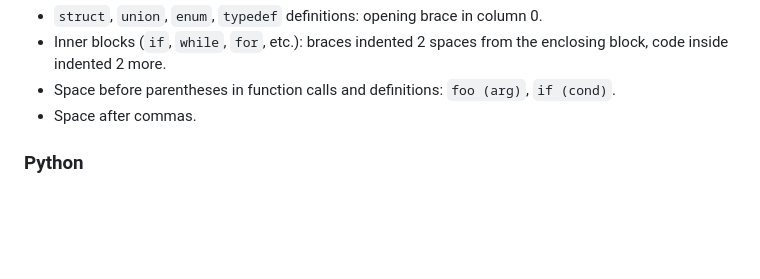
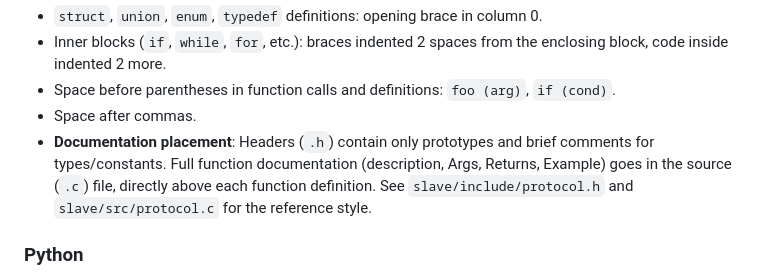
Before and after one commit to aldyh/tmon, a Markdown page: CLAUDE.md, the part around the change. Drawn GitHub-style; blank space fills up the shorter version.

Commit message:
Document C/C++ header vs source documentation placement
Headers should contain only prototypes; full function docs
(Args, Returns, Example) go in the .c file above definitions.

Co-Authored-By: Claude Opus 4.5 <noreply@anthropic.com>

```diff
--- a/CLAUDE.md
+++ b/CLAUDE.md
@@ -62,6 +62,11 @@ Commit checklist:
 - Space before parentheses in function calls and definitions: `foo (arg)`,
   `if (cond)`.
 - Space after commas.
+- **Documentation placement**: Headers (`.h`) contain only prototypes and brief
+  comments for types/constants. Full function documentation (description, Args,
+  Returns, Example) goes in the source (`.c`) file, directly above each function
+  definition. See `slave/include/protocol.h` and `slave/src/protocol.c` for the
+  reference style.
 
 ### Python
 
```
